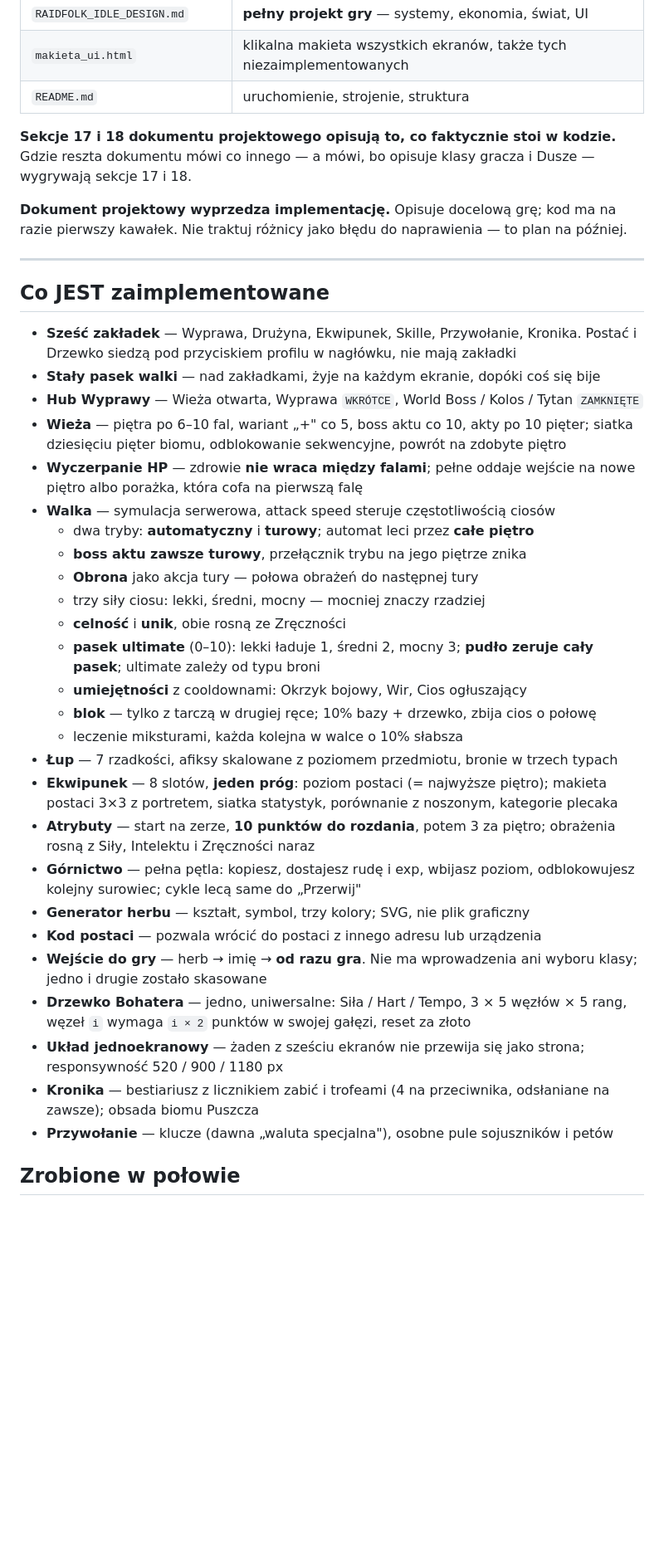
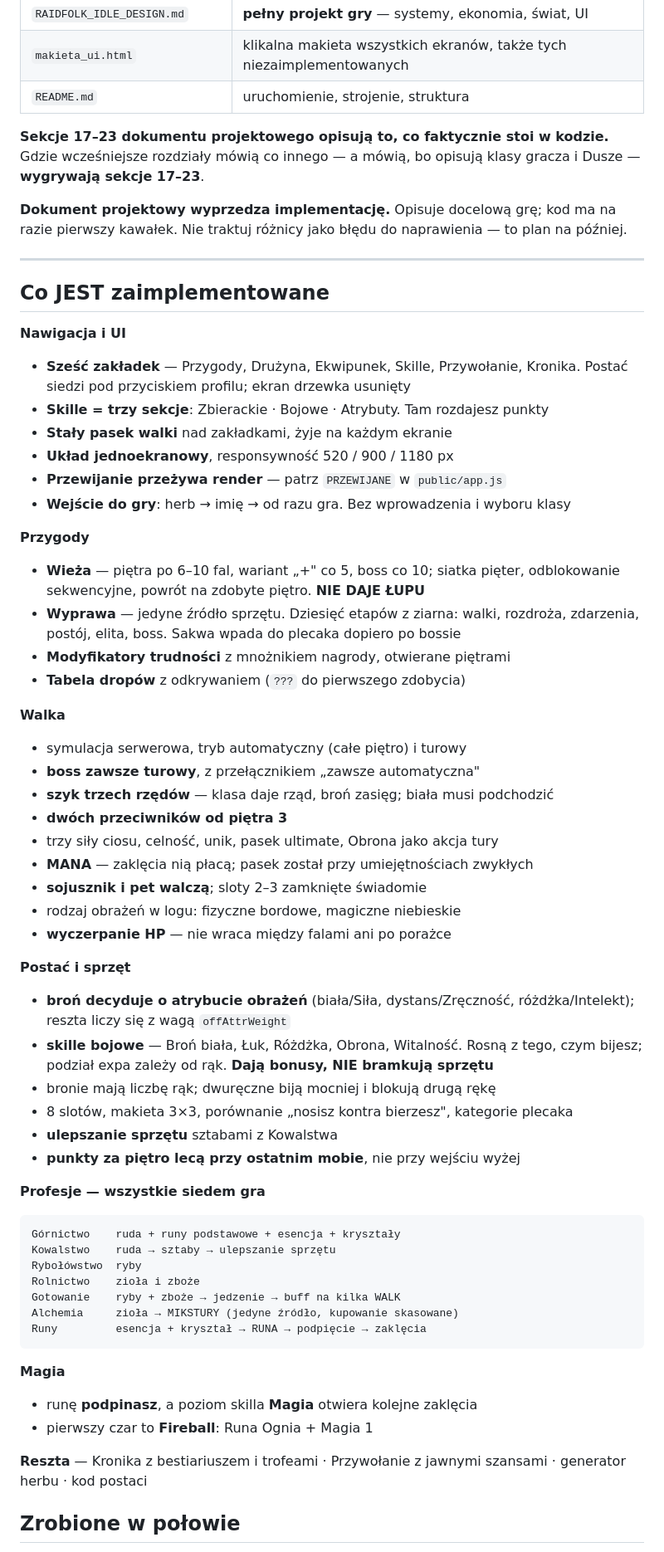
Before and after one commit to Mocne-Studio/RaidFolk_Idle, a Markdown page: CLAUDE.md, the part around one of its changes. Shown at 83% size. Rendered like a GitHub page; blank space fills up the shorter version.

Commit message:
CLAUDE.md: stan zaimplementowanego doprowadzony do prawdy

````diff
--- a/CLAUDE.md
+++ b/CLAUDE.md
@@ -19,9 +19,9 @@ nic wspólnego, nie jest jej trybem ani gałęzią. Nie sięgaj do niej po nic.
 | `makieta_ui.html` | klikalna makieta wszystkich ekranów, także tych niezaimplementowanych |
 | `README.md` | uruchomienie, strojenie, struktura |
 
-**Sekcje 17 i 18 dokumentu projektowego opisują to, co faktycznie stoi w kodzie.**
-Gdzie reszta dokumentu mówi co innego — a mówi, bo opisuje klasy gracza i Dusze —
-wygrywają sekcje 17 i 18.
+**Sekcje 17–23 dokumentu projektowego opisują to, co faktycznie stoi w kodzie.**
+Gdzie wcześniejsze rozdziały mówią co innego — a mówią, bo opisują klasy gracza
+i Dusze — **wygrywają sekcje 17–23**.
 
 **Dokument projektowy wyprzedza implementację.** Opisuje docelową grę; kod ma na razie
 pierwszy kawałek. Nie traktuj różnicy jako błędu do naprawienia — to plan na później.
@@ -30,44 +30,61 @@ pierwszy kawałek. Nie traktuj różnicy jako błędu do naprawienia — to plan
 
 ## Co JEST zaimplementowane
 
-- **Sześć zakładek** — Wyprawa, Drużyna, Ekwipunek, Skille, Przywołanie, Kronika.
-  Postać i Drzewko siedzą pod przyciskiem profilu w nagłówku, nie mają zakładki
-- **Stały pasek walki** — nad zakładkami, żyje na każdym ekranie, dopóki coś się bije
-- **Hub Wyprawy** — Wieża otwarta, Wyprawa `WKRÓTCE`, World Boss / Kolos / Tytan `ZAMKNIĘTE`
-- **Wieża** — piętra po 6–10 fal, wariant „+" co 5, boss aktu co 10, akty po 10 pięter;
-  siatka dziesięciu pięter biomu, odblokowanie sekwencyjne, powrót na zdobyte piętro
-- **Wyczerpanie HP** — zdrowie **nie wraca między falami**; pełne oddaje wejście
-  na nowe piętro albo porażka, która cofa na pierwszą falę
-- **Walka** — symulacja serwerowa, attack speed steruje częstotliwością ciosów
-  - dwa tryby: **automatyczny** i **turowy**; automat leci przez **całe piętro**
-  - **boss aktu zawsze turowy**, przełącznik trybu na jego piętrze znika
-  - **Obrona** jako akcja tury — połowa obrażeń do następnej tury
-  - trzy siły ciosu: lekki, średni, mocny — mocniej znaczy rzadziej
-  - **celność** i **unik**, obie rosną ze Zręczności
-  - **pasek ultimate** (0–10): lekki ładuje 1, średni 2, mocny 3;
-    **pudło zeruje cały pasek**; ultimate zależy od typu broni
-  - **umiejętności** z cooldownami: Okrzyk bojowy, Wir, Cios ogłuszający
-  - **blok** — tylko z tarczą w drugiej ręce; 10% bazy + drzewko, zbija cios o połowę
-  - leczenie miksturami, każda kolejna w walce o 10% słabsza
-- **Łup** — 7 rzadkości, afiksy skalowane z poziomem przedmiotu, bronie w trzech typach
-- **Ekwipunek** — 8 slotów, **jeden próg**: poziom postaci (= najwyższe piętro);
-  makieta postaci 3×3 z portretem, siatka statystyk, porównanie z noszonym,
-  kategorie plecaka
-- **Atrybuty** — start na zerze, **10 punktów do rozdania**, potem 3 za piętro;
-  obrażenia rosną z Siły, Intelektu i Zręczności naraz
-- **Górnictwo** — pełna pętla: kopiesz, dostajesz rudę i exp, wbijasz poziom,
-  odblokowujesz kolejny surowiec; cykle lecą same do „Przerwij"
-- **Generator herbu** — kształt, symbol, trzy kolory; SVG, nie plik graficzny
-- **Kod postaci** — pozwala wrócić do postaci z innego adresu lub urządzenia
-- **Wejście do gry** — herb → imię → **od razu gra**. Nie ma wprowadzenia
-  ani wyboru klasy; jedno i drugie zostało skasowane
-- **Drzewko Bohatera** — jedno, uniwersalne: Siła / Hart / Tempo, 3 × 5 węzłów × 5 rang,
-  węzeł `i` wymaga `i × 2` punktów w swojej gałęzi, reset za złoto
-- **Układ jednoekranowy** — żaden z sześciu ekranów nie przewija się jako strona;
-  responsywność 520 / 900 / 1180 px
-- **Kronika** — bestiariusz z licznikiem zabić i trofeami (4 na przeciwnika,
-  odsłaniane na zawsze); obsada biomu Puszcza
-- **Przywołanie** — klucze (dawna „waluta specjalna"), osobne pule sojuszników i petów
+**Nawigacja i UI**
+- **Sześć zakładek** — Przygody, Drużyna, Ekwipunek, Skille, Przywołanie, Kronika.
+  Postać siedzi pod przyciskiem profilu; ekran drzewka usunięty
+- **Skille = trzy sekcje**: Zbierackie · Bojowe · Atrybuty. Tam rozdajesz punkty
+- **Stały pasek walki** nad zakładkami, żyje na każdym ekranie
+- **Układ jednoekranowy**, responsywność 520 / 900 / 1180 px
+- **Przewijanie przeżywa render** — patrz `PRZEWIJANE` w `public/app.js`
+- **Wejście do gry**: herb → imię → od razu gra. Bez wprowadzenia i wyboru klasy
+
+**Przygody**
+- **Wieża** — piętra po 6–10 fal, wariant „+" co 5, boss co 10; siatka pięter,
+  odblokowanie sekwencyjne, powrót na zdobyte piętro. **NIE DAJE ŁUPU**
+- **Wyprawa** — jedyne źródło sprzętu. Dziesięć etapów z ziarna: walki, rozdroża,
+  zdarzenia, postój, elita, boss. Sakwa wpada do plecaka dopiero po bossie
+- **Modyfikatory trudności** z mnożnikiem nagrody, otwierane piętrami
+- **Tabela dropów** z odkrywaniem (`???` do pierwszego zdobycia)
+
+**Walka**
+- symulacja serwerowa, tryb automatyczny (całe piętro) i turowy
+- **boss zawsze turowy**, z przełącznikiem „zawsze automatyczna"
+- **szyk trzech rzędów** — klasa daje rząd, broń zasięg; biała musi podchodzić
+- **dwóch przeciwników od piętra 3**
+- trzy siły ciosu, celność, unik, pasek ultimate, Obrona jako akcja tury
+- **MANA** — zaklęcia nią płacą; pasek został przy umiejętnościach zwykłych
+- **sojusznik i pet walczą**; sloty 2–3 zamknięte świadomie
+- rodzaj obrażeń w logu: fizyczne bordowe, magiczne niebieskie
+- **wyczerpanie HP** — nie wraca między falami ani po porażce
+
+**Postać i sprzęt**
+- **broń decyduje o atrybucie obrażeń** (biała/Siła, dystans/Zręczność,
+  różdżka/Intelekt); reszta liczy się z wagą `offAttrWeight`
+- **skille bojowe** — Broń biała, Łuk, Różdżka, Obrona, Witalność. Rosną z tego,
+  czym bijesz; podział expa zależy od rąk. **Dają bonusy, NIE bramkują sprzętu**
+- bronie mają liczbę rąk; dwuręczne biją mocniej i blokują drugą rękę
+- 8 slotów, makieta 3×3, porównanie „nosisz kontra bierzesz", kategorie plecaka
+- **ulepszanie sprzętu** sztabami z Kowalstwa
+- **punkty za piętro lecą przy ostatnim mobie**, nie przy wejściu wyżej
+
+**Profesje — wszystkie siedem gra**
+```
+Górnictwo    ruda + runy podstawowe + esencja + kryształy
+Kowalstwo    ruda → sztaby → ulepszanie sprzętu
+Rybołówstwo  ryby
+Rolnictwo    zioła i zboże
+Gotowanie    ryby + zboże → jedzenie → buff na kilka WALK
+Alchemia     zioła → MIKSTURY (jedyne źródło, kupowanie skasowane)
+Runy         esencja + kryształ → RUNA → podpięcie → zaklęcia
+```
+
+**Magia**
+- runę **podpinasz**, a poziom skilla **Magia** otwiera kolejne zaklęcia
+- pierwszy czar to **Fireball**: Runa Ognia + Magia 1
+
+**Reszta** — Kronika z bestiariuszem i trofeami · Przywołanie z jawnymi szansami ·
+generator herbu · kod postaci
 
 ## Zrobione w połowie
 
````
Also changed, not shown: other parts of CLAUDE.md (+13 -13 lines).
